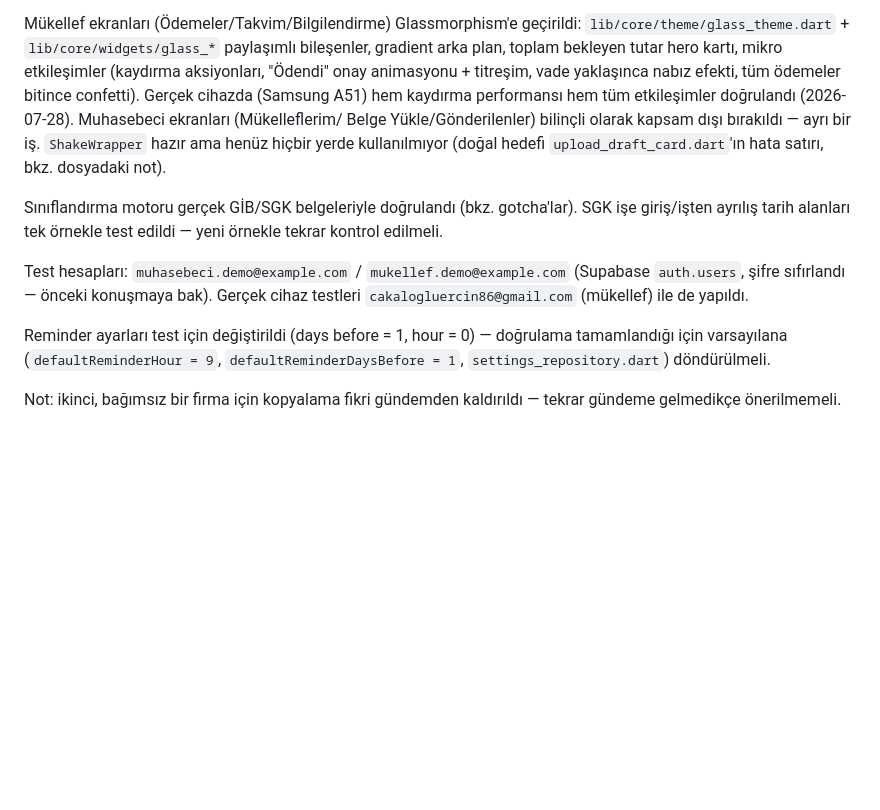
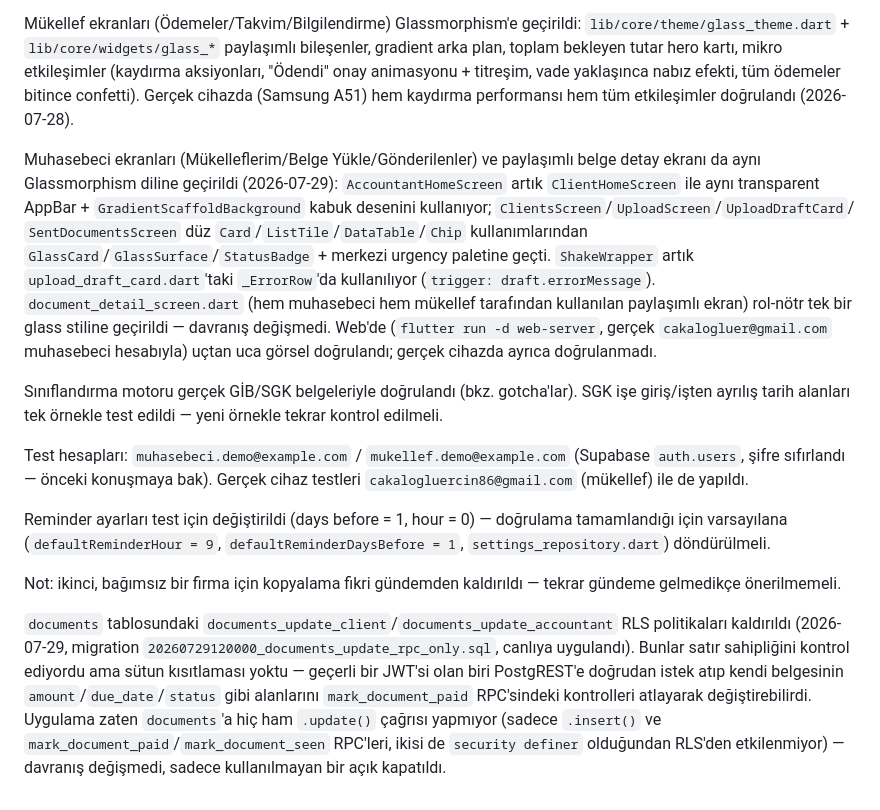
Before and after one commit to ercinnn/muhasebe, a Markdown page: CLAUDE.md, the part around the change. Rendered like a GitHub page; blank space fills up the shorter version.

```diff
--- a/CLAUDE.md
+++ b/CLAUDE.md
@@ -229,10 +229,22 @@ paylaşımlı bileşenler, gradient arka plan, toplam bekleyen tutar hero
 kartı, mikro etkileşimler (kaydırma aksiyonları, "Ödendi" onay animasyonu +
 titreşim, vade yaklaşınca nabız efekti, tüm ödemeler bitince confetti).
 Gerçek cihazda (Samsung A51) hem kaydırma performansı hem tüm
-etkileşimler doğrulandı (2026-07-28). Muhasebeci ekranları (Mükelleflerim/
-Belge Yükle/Gönderilenler) bilinçli olarak kapsam dışı bırakıldı — ayrı bir
-iş. `ShakeWrapper` hazır ama henüz hiçbir yerde kullanılmıyor (doğal hedefi
-`upload_draft_card.dart`'ın hata satırı, bkz. dosyadaki not).
+etkileşimler doğrulandı (2026-07-28).
+
+Muhasebeci ekranları (Mükelleflerim/Belge Yükle/Gönderilenler) ve
+paylaşımlı belge detay ekranı da aynı Glassmorphism diline geçirildi
+(2026-07-29): `AccountantHomeScreen` artık `ClientHomeScreen` ile aynı
+transparent AppBar + `GradientScaffoldBackground` kabuk desenini
+kullanıyor; `ClientsScreen`/`UploadScreen`/`UploadDraftCard`/
+`SentDocumentsScreen` düz `Card`/`ListTile`/`DataTable`/`Chip`
+kullanımlarından `GlassCard`/`GlassSurface`/`StatusBadge` + merkezi
+urgency paletine geçti. `ShakeWrapper` artık `upload_draft_card.dart`'taki
+`_ErrorRow`'da kullanılıyor (`trigger: draft.errorMessage`).
+`document_detail_screen.dart` (hem muhasebeci hem mükellef tarafından
+kullanılan paylaşımlı ekran) rol-nötr tek bir glass stiline geçirildi —
+davranış değişmedi. Web'de (`flutter run -d web-server`, gerçek
+`cakalogluer@gmail.com` muhasebeci hesabıyla) uçtan uca görsel doğrulandı;
+gerçek cihazda ayrıca doğrulanmadı.
 
 Sınıflandırma motoru gerçek GİB/SGK belgeleriyle doğrulandı (bkz.
 gotcha'lar). SGK işe giriş/işten ayrılış tarih alanları tek örnekle test
@@ -248,3 +260,15 @@ doğrulama tamamlandığı için varsayılana (`defaultReminderHour = 9`,
 
 Not: ikinci, bağımsız bir firma için kopyalama fikri gündemden kaldırıldı —
 tekrar gündeme gelmedikçe önerilmemeli.
+
+`documents` tablosundaki `documents_update_client`/`documents_update_accountant`
+RLS politikaları kaldırıldı (2026-07-29, migration
+`20260729120000_documents_update_rpc_only.sql`, canlıya uygulandı). Bunlar
+satır sahipliğini kontrol ediyordu ama sütun kısıtlaması yoktu — geçerli
+bir JWT'si olan biri PostgREST'e doğrudan istek atıp kendi belgesinin
+`amount`/`due_date`/`status` gibi alanlarını `mark_document_paid`
+RPC'sindeki kontrolleri atlayarak değiştirebilirdi. Uygulama zaten
+`documents`'a hiç ham `.update()` çağrısı yapmıyor (sadece `.insert()` ve
+`mark_document_paid`/`mark_document_seen` RPC'leri, ikisi de
+`security definer` olduğundan RLS'den etkilenmiyor) — davranış değişmedi,
+sadece kullanılmayan bir açık kapatıldı.
```
Also changed, not shown: .claude/agents/architecture-reviewer.md (added, +43 -0 lines).
